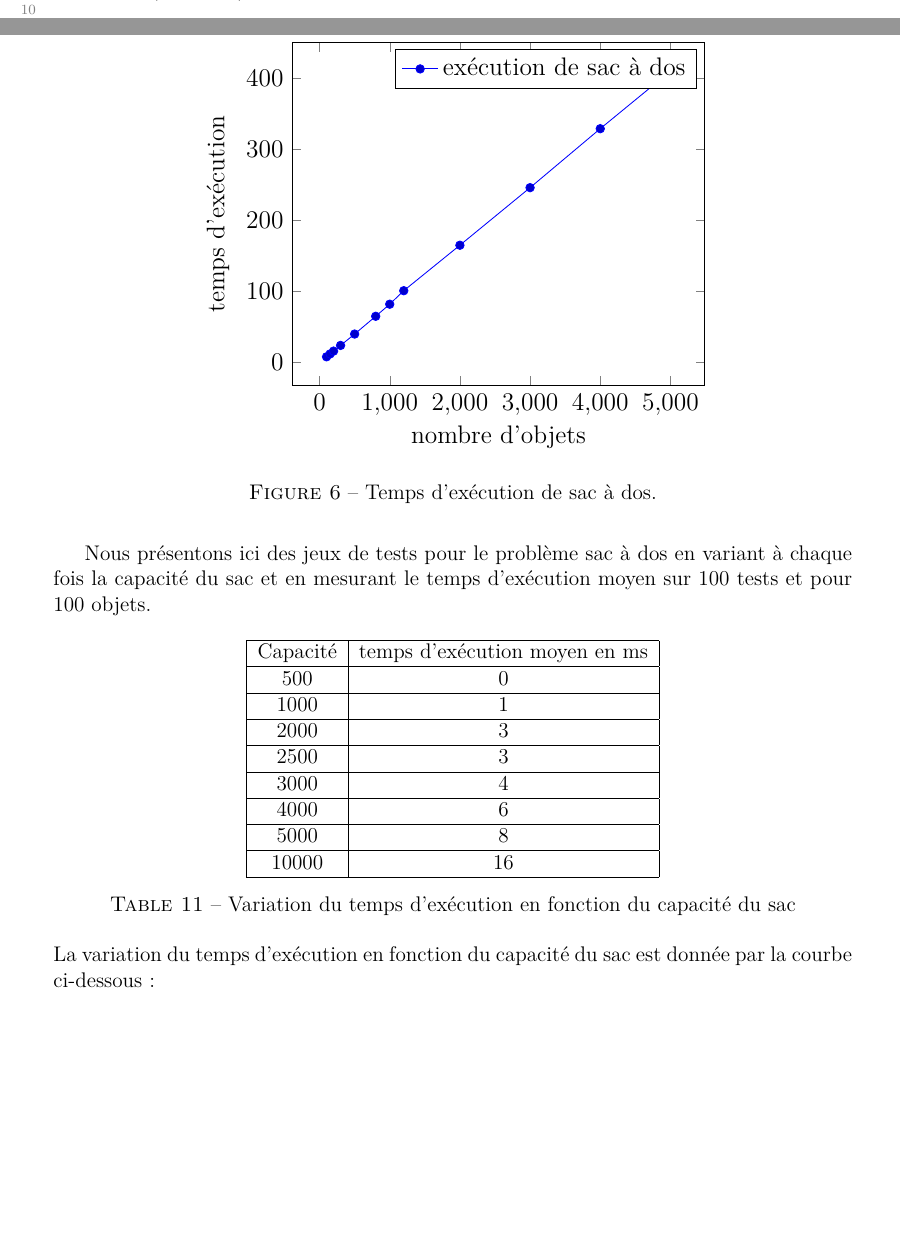
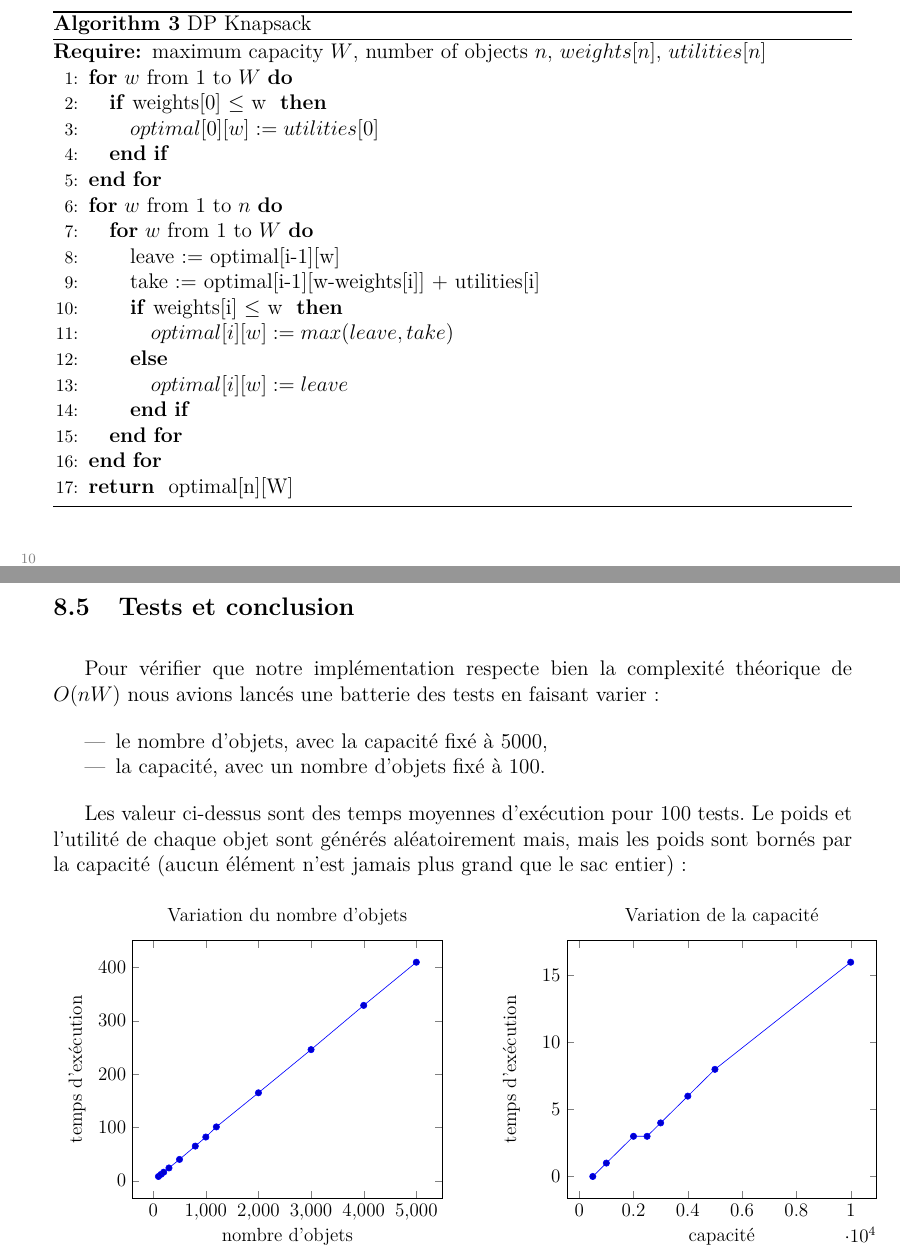
Before and after one commit to wilbefast/TP_Methodes_Approches, a LaTeX paper (rapport/rapportProjet.tex, which reads rapport/pratique/dynamic/knapsack.tex): two parts of pages 27 and 29 of 37 before the commit and two parts of pages 28 and 29 of 36 after it, joined at a grey line, cut at the place of the change, the shorter picture padded with empty space. Compiled offline with pdfLaTeX.

Commit message:
finished knapsack

```diff
--- a/rapport/pratique/dynamic/knapsack.tex
+++ b/rapport/pratique/dynamic/knapsack.tex
@@ -68,3 +72,30 @@ optimale[i][p] =
 \end{equation}
 
 %-------------------------------------------------------------------------------
+% COMPLEXITÉ
+%-------------------------------------------------------------------------------
+\subsection{Algorithme}
+
+\begin{algorithm}[!ht]
+\caption{DP Knapsack}
+\label{dp_knapsack}
+\begin{algorithmic}[1]
+\REQUIRE maximum capacity $W$, number of objects $n$, $weights[n]$, $utilities[n]$
+\FOR{$w$ from 1 to $W$}
+	\IF{weights[0] $\leq$ w }
+		\STATE $optimal[0][w] := utilities[0]$
+	\ENDIF
+\ENDFOR
+\FOR{$w$ from 1 to $n$}
+	\FOR{$w$ from 1 to $W$}
+		\STATE leave := optimal[i-1][w]
+		\STATE take := optimal[i-1][w-weights[i]] + utilities[i]
+		\IF{weights[i] $\leq$ w }
+			\STATE $optimal[i][w] := max(leave, take)$
+		\ELSE
+			\STATE $optimal[i][w] := leave$
+		\ENDIF
+	\ENDFOR
+\ENDFOR
+\RETURN optimal[n][W]
+\end{algorithmic}
@@ -87,2 +116,3 @@ même pour la complexité mémoire.
 % TESTS
 %-------------------------------------------------------------------------------
+\subsection{Tests et conclusion}
@@ -90,4 +119,14 @@ même pour la complexité mémoire.
 
-Nous présentons ici des jeux de tests pour le problème sac à dos en variant à chaque fois le nombre d'objets et en mesurant le temps d'exécution moyen sur 100 tests et pour une capacité de 5000 .
-\begin{table}[h!]
+Pour vérifier que notre implémentation respecte bien la complexité théorique de $O(nW)$ nous avions lancés une batterie des tests en faisant varier :
+
+\begin{itemize}
+\item le nombre d'objets, avec la capacité fixé à $5000$,
+\item la capacité, avec un nombre d'objets fixé à $100$.
+\end{itemize}
+
+Les valeur ci-dessus sont des temps moyennes d'exécution pour $100$ tests. Le poids et l'utilité de chaque objet sont générés aléatoirement mais, mais les poids sont bornés par la capacité (aucun élément n'est jamais plus grand que le sac entier) :
+
+\begin{figure}[ht]
+% LEFT-HAND SIDE
+\begin{minipage}[b]{0.5\linewidth}
 \centering
@@ -126,39 +133,22 @@ La variation du temps d'exécution en fonction du nombre d'objets est donnée pa
-\begin{figure}[h!]
-\centering
-\begin{tikzpicture}[scale=1.2]
-    \begin{axis}[title=Jeux de tests pour Sac à dos, xlabel= nombre d'objets, ylabel= temps d'exécution]
+\begin{tikzpicture}[scale=0.9]
+    \begin{axis}[title=Variation du nombre d'objets, xlabel= nombre d'objets, ylabel= temps d'exécution]
       \addplot
         table[col sep=comma]{../charts/sac.csv};
-        \legend{exécution de sac à dos}
+        %\legend{exécution de sac à dos}
     \end{axis}
 \end{tikzpicture}
-\caption{Temps d'exécution de sac à dos.}
+\end{minipage}
+% RIGHT-HAND SIDE
+\hspace{0.5cm}
+\begin{minipage}[b]{0.5\linewidth}
+\centering
+\begin{tikzpicture}[scale=0.9]
+    \begin{axis}[title=Variation de la capacité, xlabel= capacité, ylabel= temps d'exécution]
+      \addplot
+        table[col sep=comma]{../charts/sac1.csv};
+        %\legend{exécution de Sac à Dos}
+    \end{axis}
+\end{tikzpicture}
+\end{minipage}
 \end{figure}
 
-Nous présentons ici des jeux de tests pour le problème sac à dos en variant à chaque fois la capacité du sac et en mesurant le temps d'exécution moyen sur 100 tests et pour 100 objets.
-\begin{table}[h!]
-\centering
-\begin{tabular}{|c|c|}
-\hline
-Capacité & temps d'exécution moyen en ms\\
-\hline
-500 & 0\\
-\hline
-1000 & 1\\
-\hline
-2000 & 3\\
-\hline
-2500 & 3\\
-\hline
-3000 & 4\\
-\hline
-4000 & 6\\
-\hline
-5000 & 8\\
-\hline
-10000 & 16\\
-\hline
-\end{tabular}
-\caption {Variation du temps d'exécution en fonction du capacité du sac}
-\end{table}\\
-La variation du temps d'exécution en fonction du capacité du sac est donnée par la courbe ci-dessous~:
@@ -175,3 +155 @@ La variation du temps d'exécution en fonction du capacité du sac est donnée p
-\end{figure}
-
-\subsubsection{Conclusion sur la complexité}
+Notre implémentation est donc linéaire en le nombre d'objets et la capacité maximum, ce qui correspond bien à la complexité théorique.
```
Also changed, not shown: rapport/pratique/introduction.tex (+2 -6 lines), rapport/pratique/trois_demi/trois_demi.tex (+4 -4 lines), rapport/rapportProjet.tex (+2 -0 lines), rapport/pratique/dynamic/knapsack.tex (67 more changed lines).
